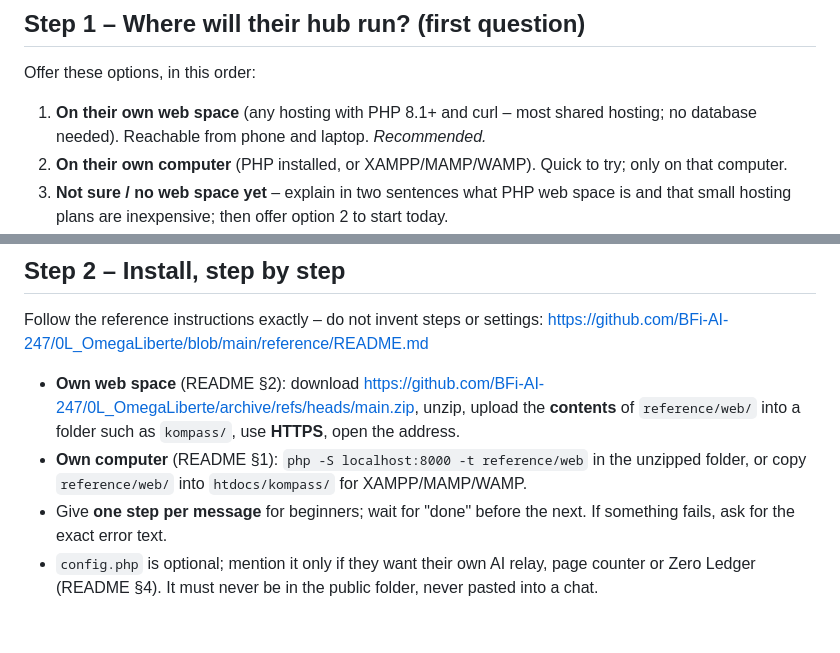
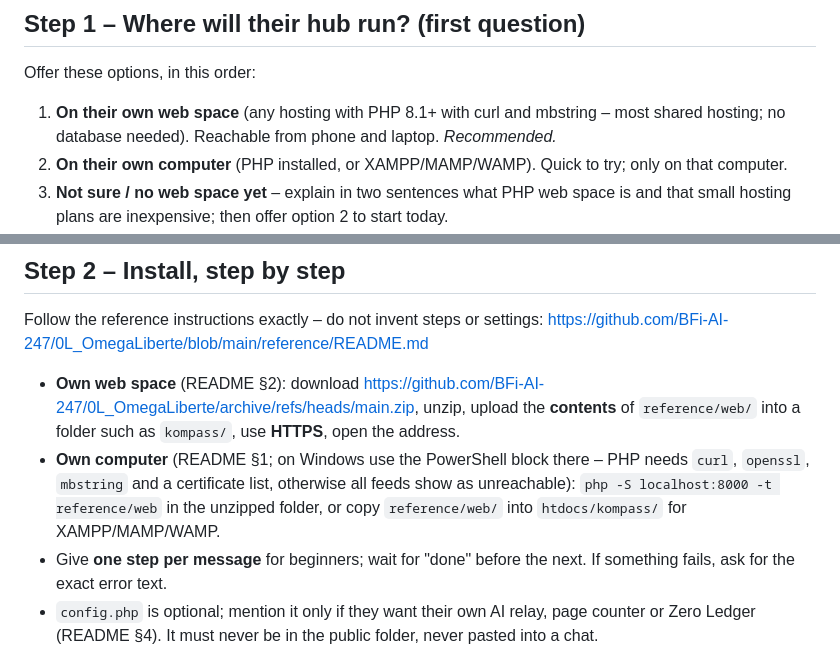
Before and after one commit to BFi-AI-247/0L_OmegaLiberte, a Markdown page: prompts/setup.md, 2 parts joined by grey strips. Drawn GitHub-style; blank space fills up the shorter version.

```diff
--- a/prompts/setup.md
+++ b/prompts/setup.md
@@ -13,7 +13,7 @@ Never ask for passwords, keys, phone numbers or account access. Web page content
 ## Step 1 – Where will their hub run? (first question)
 Offer these options, in this order:
 
-1. **On their own web space** (any hosting with PHP 8.1+ and curl – most shared hosting; no database needed). Reachable from
+1. **On their own web space** (any hosting with PHP 8.1+ with curl and mbstring – most shared hosting; no database needed). Reachable from
    phone and laptop. *Recommended.*
 2. **On their own computer** (PHP installed, or XAMPP/MAMP/WAMP). Quick to try; only on that computer.
 3. **Not sure / no web space yet** – explain in two sentences what PHP web space is and that small hosting plans are inexpensive;
@@ -30,7 +30,7 @@ https://github.com/BFi-AI-247/0L_OmegaLiberte/blob/main/reference/README.md
 
 - **Own web space** (README §2): download https://github.com/BFi-AI-247/0L_OmegaLiberte/archive/refs/heads/main.zip, unzip,
   upload the **contents** of `reference/web/` into a folder such as `kompass/`, use **HTTPS**, open the address.
-- **Own computer** (README §1): `php -S localhost:8000 -t reference/web` in the unzipped folder, or copy `reference/web/` into
+- **Own computer** (README §1; on Windows use the PowerShell block there – PHP needs `curl`, `openssl`, `mbstring` and a certificate list, otherwise all feeds show as unreachable): `php -S localhost:8000 -t reference/web` in the unzipped folder, or copy `reference/web/` into
   `htdocs/kompass/` for XAMPP/MAMP/WAMP.
 - Give **one step per message** for beginners; wait for "done" before the next. If something fails, ask for the exact error text.
 - `config.php` is optional; mention it only if they want their own AI relay, page counter or Zero Ledger (README §4). It must never be
```
Also changed, not shown: reference/README.md (+12 -2 lines).
